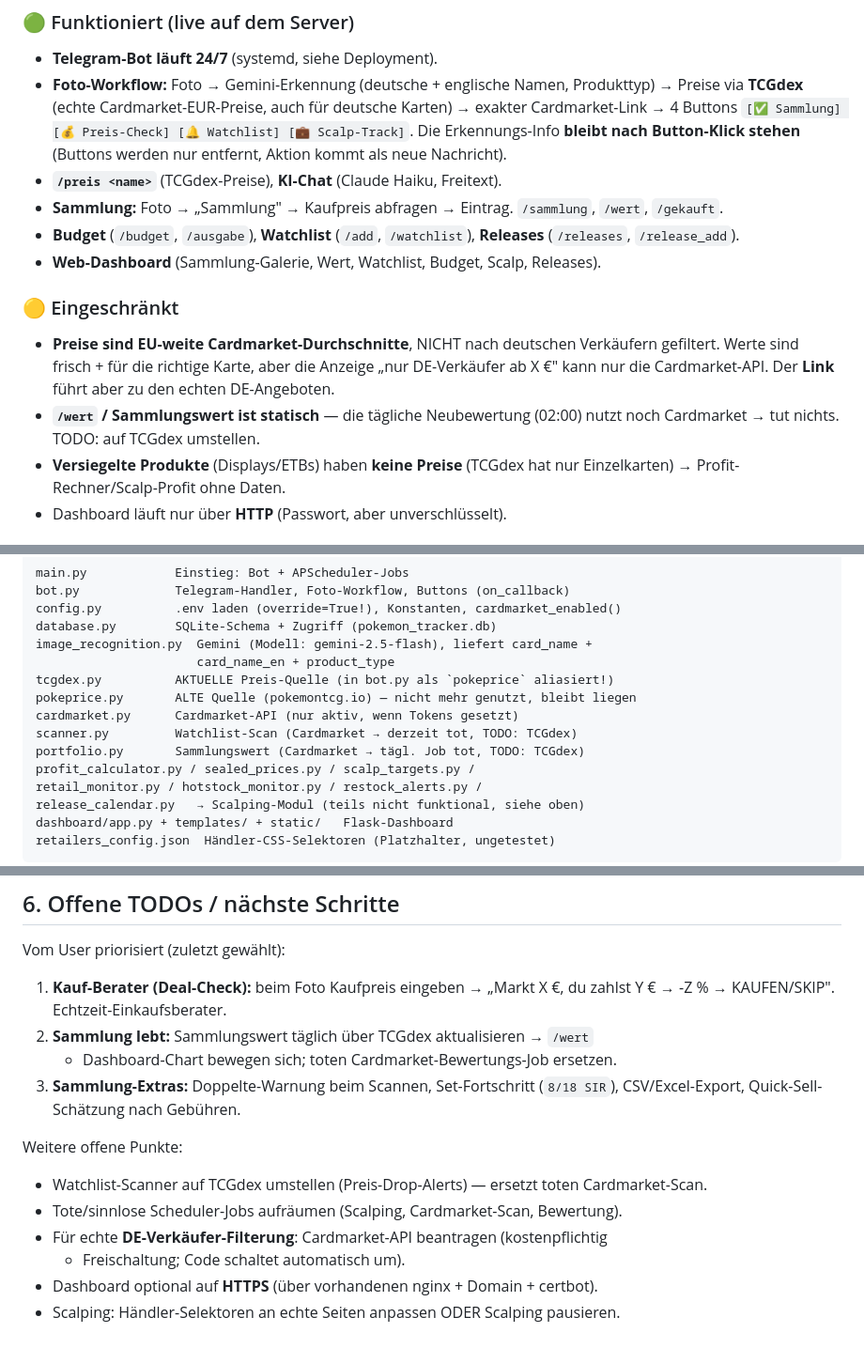
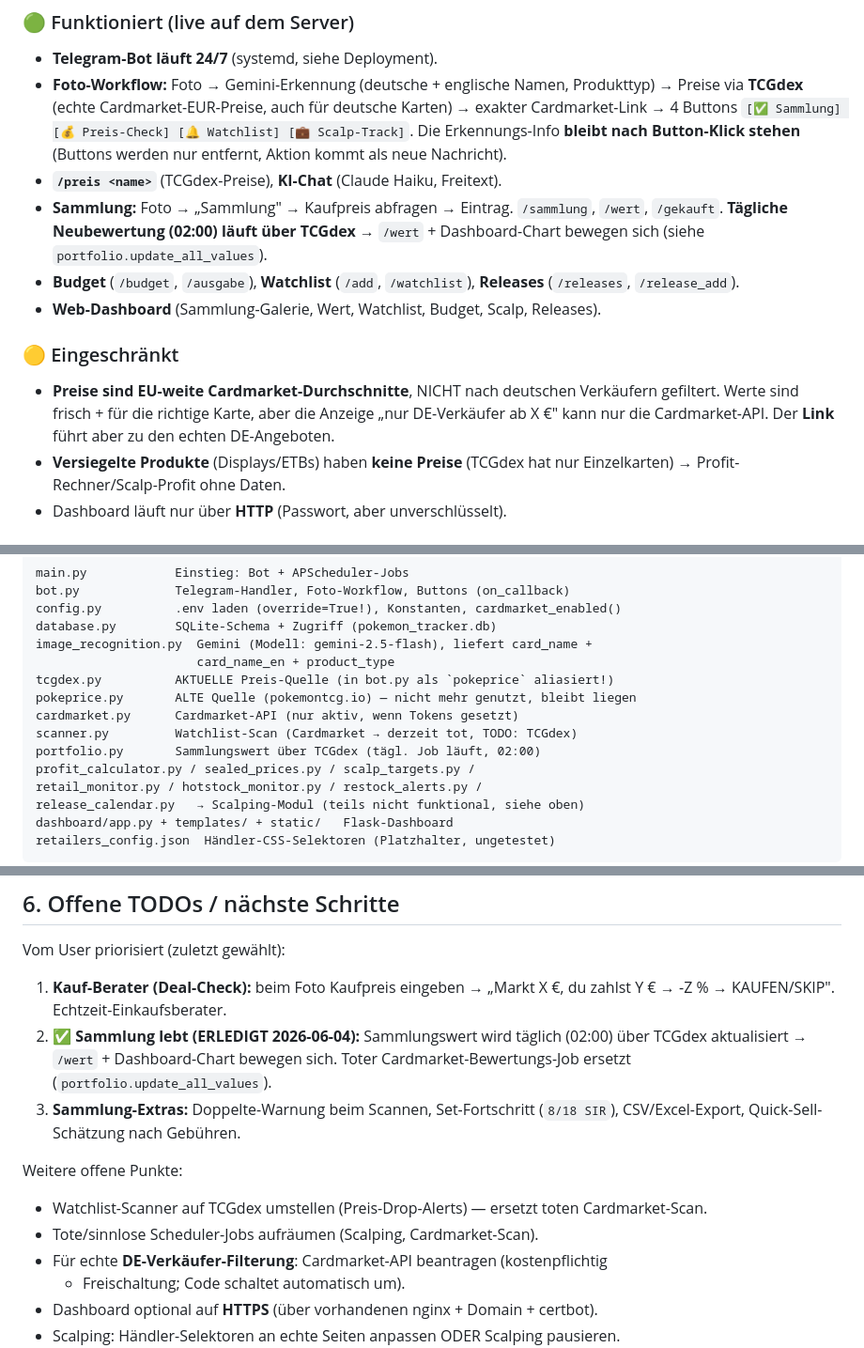
Before and after one commit to kevineick030/pokemon-tracker, a Markdown page: CLAUDE.md, 3 parts joined by grey strips. Shown at 94% size. Drawn GitHub-style.

Commit message:
Doku: taegliche TCGdex-Bewertung als erledigt vermerkt
Co-Authored-By: Claude Opus 4.8 <noreply@anthropic.com>

```diff
--- a/CLAUDE.md
+++ b/CLAUDE.md
@@ -28,7 +28,8 @@ die Sammlung/Watchlist legen.** Fokus: **deutsche Karten, deutsche Preise.**
   entfernt, Aktion kommt als neue Nachricht).
 - **`/preis <name>`** (TCGdex-Preise), **KI-Chat** (Claude Haiku, Freitext).
 - **Sammlung:** Foto → „Sammlung" → Kaufpreis abfragen → Eintrag. `/sammlung`,
-  `/wert`, `/gekauft`.
+  `/wert`, `/gekauft`. **Tägliche Neubewertung (02:00) läuft über TCGdex** →
+  `/wert` + Dashboard-Chart bewegen sich (siehe `portfolio.update_all_values`).
 - **Budget** (`/budget`, `/ausgabe`), **Watchlist** (`/add`, `/watchlist`),
   **Releases** (`/releases`, `/release_add`).
 - **Web-Dashboard** (Sammlung-Galerie, Wert, Watchlist, Budget, Scalp, Releases).
@@ -38,8 +39,6 @@ die Sammlung/Watchlist legen.** Fokus: **deutsche Karten, deutsche Preise.**
   Verkäufern gefiltert. Werte sind frisch + für die richtige Karte, aber die
   Anzeige „nur DE-Verkäufer ab X €" kann nur die Cardmarket-API. Der **Link**
   führt aber zu den echten DE-Angeboten.
-- **`/wert` / Sammlungswert ist statisch** — die tägliche Neubewertung (02:00)
-  nutzt noch Cardmarket → tut nichts. TODO: auf TCGdex umstellen.
 - **Versiegelte Produkte** (Displays/ETBs) haben **keine Preise** (TCGdex hat nur
   Einzelkarten) → Profit-Rechner/Scalp-Profit ohne Daten.
 - Dashboard läuft nur über **HTTP** (Passwort, aber unverschlüsselt).
@@ -127,7 +126,7 @@ tcgdex.py          AKTUELLE Preis-Quelle (in bot.py als `pokeprice` aliasiert!)
 pokeprice.py       ALTE Quelle (pokemontcg.io) — nicht mehr genutzt, bleibt liegen
 cardmarket.py      Cardmarket-API (nur aktiv, wenn Tokens gesetzt)
 scanner.py         Watchlist-Scan (Cardmarket → derzeit tot, TODO: TCGdex)
-portfolio.py       Sammlungswert (Cardmarket → tägl. Job tot, TODO: TCGdex)
+portfolio.py       Sammlungswert über TCGdex (tägl. Job läuft, 02:00)
 profit_calculator.py / sealed_prices.py / scalp_targets.py /
 retail_monitor.py / hotstock_monitor.py / restock_alerts.py /
 release_calendar.py   → Scalping-Modul (teils nicht funktional, siehe oben)
@@ -156,15 +155,16 @@ retailers_config.json  Händler-CSS-Selektoren (Platzhalter, ungetestet)
 Vom User priorisiert (zuletzt gewählt):
 1. **Kauf-Berater (Deal-Check):** beim Foto Kaufpreis eingeben → „Markt X €, du
    zahlst Y € → -Z % → KAUFEN/SKIP". Echtzeit-Einkaufsberater.
-2. **Sammlung lebt:** Sammlungswert täglich über TCGdex aktualisieren → `/wert`
-   + Dashboard-Chart bewegen sich; toten Cardmarket-Bewertungs-Job ersetzen.
+2. ✅ **Sammlung lebt (ERLEDIGT 2026-06-04):** Sammlungswert wird täglich (02:00)
+   über TCGdex aktualisiert → `/wert` + Dashboard-Chart bewegen sich. Toter
+   Cardmarket-Bewertungs-Job ersetzt (`portfolio.update_all_values`).
 3. **Sammlung-Extras:** Doppelte-Warnung beim Scannen, Set-Fortschritt
    (`8/18 SIR`), CSV/Excel-Export, Quick-Sell-Schätzung nach Gebühren.
 
 Weitere offene Punkte:
 - Watchlist-Scanner auf TCGdex umstellen (Preis-Drop-Alerts) — ersetzt toten
   Cardmarket-Scan.
-- Tote/sinnlose Scheduler-Jobs aufräumen (Scalping, Cardmarket-Scan, Bewertung).
+- Tote/sinnlose Scheduler-Jobs aufräumen (Scalping, Cardmarket-Scan).
 - Für echte **DE-Verkäufer-Filterung**: Cardmarket-API beantragen (kostenpflichtig
   + Freischaltung; Code schaltet automatisch um).
 - Dashboard optional auf **HTTPS** (über vorhandenen nginx + Domain + certbot).
```
Also changed, not shown: other parts of CLAUDE.md (+1 -1 lines).
